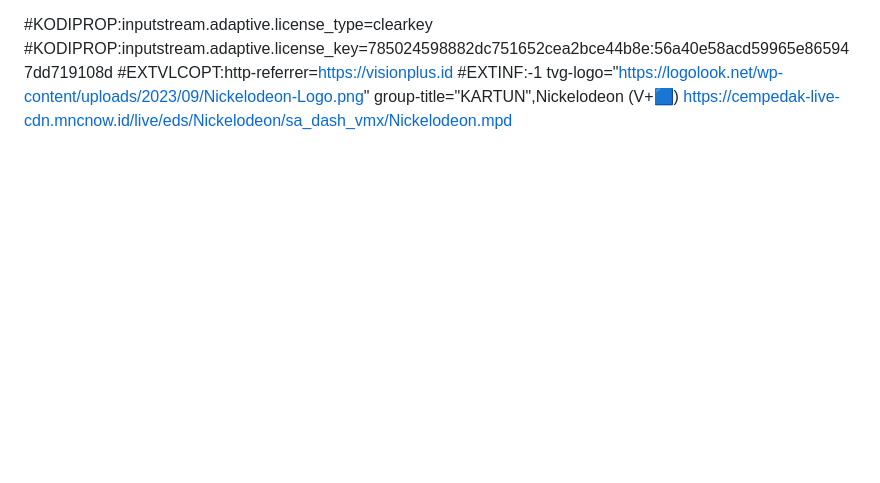
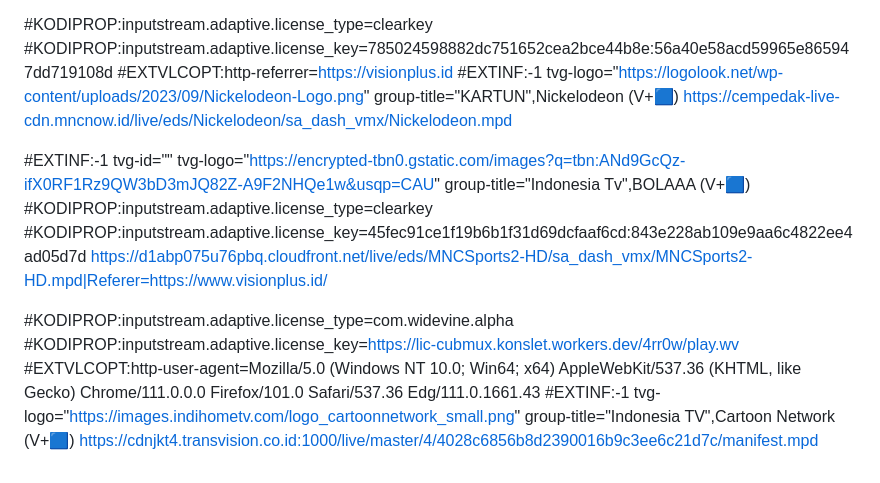
Before and after one commit to AzharJr/AzharJr, a Markdown page: README.md, the part around the change. GitHub-like rendering; blank space fills up the shorter version.

```diff
--- a/README.md
+++ b/README.md
@@ -77,3 +77,14 @@ https://cempedak-live-cdn.mncnow.id/live/eds/MNCTV-HD/sa_dash_vmx/MNCTV-HD.mpd
 #EXTVLCOPT:http-referrer=https://visionplus.id
 #EXTINF:-1 tvg-logo="https://logolook.net/wp-content/uploads/2023/09/Nickelodeon-Logo.png" group-title="KARTUN",Nickelodeon (V+🟦)
 https://cempedak-live-cdn.mncnow.id/live/eds/Nickelodeon/sa_dash_vmx/Nickelodeon.mpd
+
+#EXTINF:-1 tvg-id="" tvg-logo="https://encrypted-tbn0.gstatic.com/images?q=tbn:ANd9GcQz-ifX0RF1Rz9QW3bD3mJQ82Z-A9F2NHQe1w&usqp=CAU" group-title="Indonesia Tv",BOLAAA (V+🟦)
+#KODIPROP:inputstream.adaptive.license_type=clearkey
+#KODIPROP:inputstream.adaptive.license_key=45fec91ce1f19b6b1f31d69dcfaaf6cd:843e228ab109e9aa6c4822ee4ad05d7d
+https://d1abp075u76pbq.cloudfront.net/live/eds/MNCSports2-HD/sa_dash_vmx/MNCSports2-HD.mpd|Referer=https://www.visionplus.id/
+
+#KODIPROP:inputstream.adaptive.license_type=com.widevine.alpha
+#KODIPROP:inputstream.adaptive.license_key=https://lic-cubmux.konslet.workers.dev/4rr0w/play.wv
+#EXTVLCOPT:http-user-agent=Mozilla/5.0 (Windows NT 10.0; Win64; x64) AppleWebKit/537.36 (KHTML, like Gecko) Chrome/111.0.0.0 Firefox/101.0 Safari/537.36 Edg/111.0.1661.43
+#EXTINF:-1 tvg-logo="https://images.indihometv.com/logo_cartoonnetwork_small.png" group-title="Indonesia TV",Cartoon Network (V+🟦)
+https://cdnjkt4.transvision.co.id:1000/live/master/4/4028c6856b8d2390016b9c3ee6c21d7c/manifest.mpd
```
